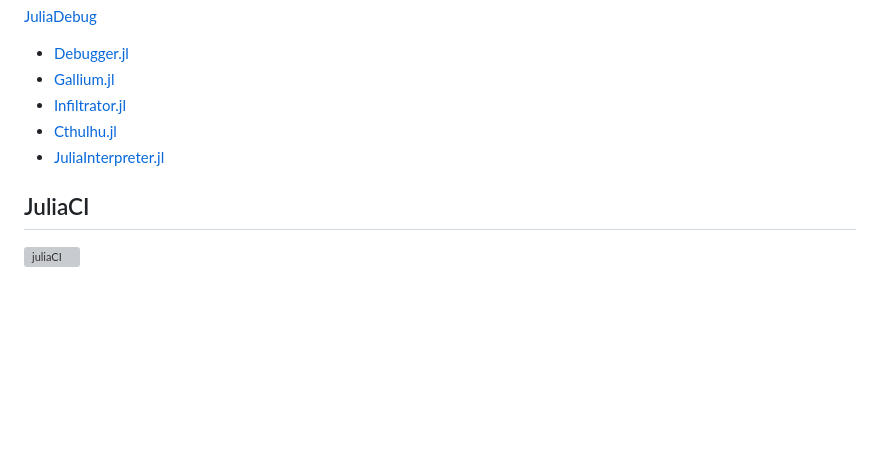
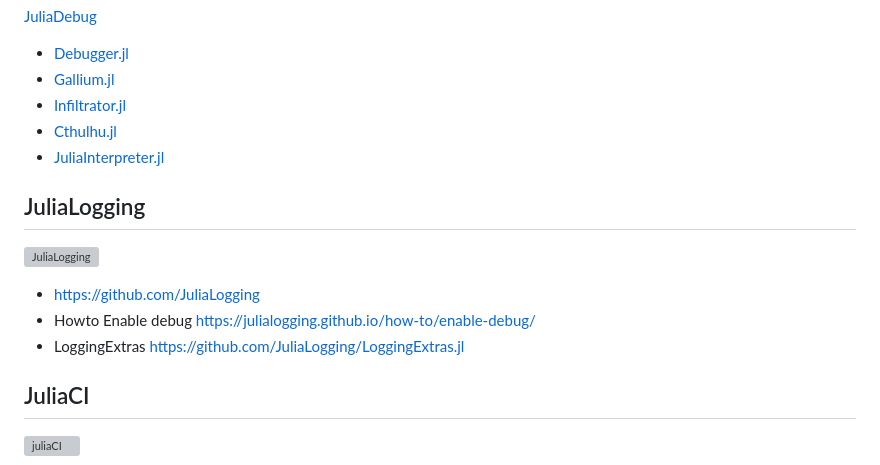
Before and after one commit to tp2750/JuliaEcosystem.jl, a Markdown page: docs/src/github_organizations.md, the part around the change. Rendered like a GitHub page; blank space fills up the shorter version; grey boxes are pictures that could not be loaded.

Commit message:
add loggers

```diff
--- a/docs/src/github_organizations.md
+++ b/docs/src/github_organizations.md
@@ -48,6 +48,14 @@ Many packages are maintained in gihub organizations.
 * [Infiltrator.jl](https://github.com/JuliaDebug/Infiltrator.jl)
 * [Cthulhu.jl](https://github.com/JuliaDebug/Cthulhu.jl)
 * [JuliaInterpreter.jl](https://github.com/JuliaDebug/JuliaInterpreter.jl)
+
+## JuliaLogging
+![JuliaLogging](https://avatars.githubusercontent.com/u/86418567?s=200&v=4)
+
+* https://github.com/JuliaLogging
+* Howto Enable debug https://julialogging.github.io/how-to/enable-debug/
+* LoggingExtras https://github.com/JuliaLogging/LoggingExtras.jl
+
 
 ## JuliaCI
 
```
